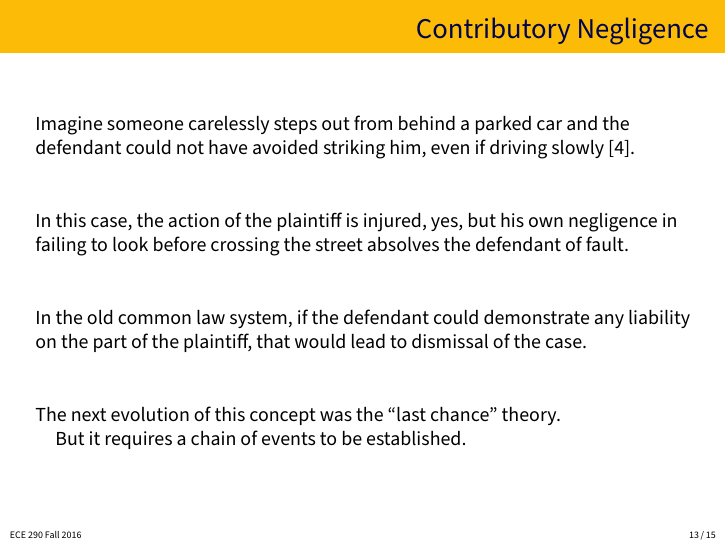
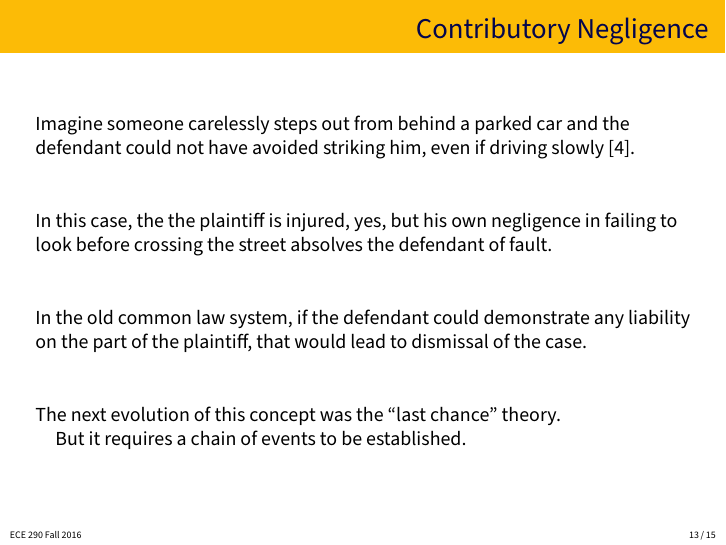
Before and after one commit to jzarnett/ece290, LaTeX slides (lectures/L18-slides.tex): page 13 of 15. Compiled offline with pdfLaTeX.

```diff
--- a/lectures/L18-slides.tex
+++ b/lectures/L18-slides.tex
@@ -197,7 +197,7 @@
 
 Imagine someone carelessly steps out from behind a parked car and the defendant could not have avoided striking him, even if driving slowly~\cite{lba}.
 
-In this case, the action of the plaintiff is injured, yes, but his own negligence in failing to look before crossing the street absolves the defendant of fault.
+In this case, the the plaintiff is injured, yes, but his own negligence in failing to look before crossing the street absolves the defendant of fault.
 
 In the old common law system, if the defendant could demonstrate any liability on the part of the plaintiff, that would lead to dismissal of the case.
 
```
Also changed, not shown: lectures/L19-slides.tex (+1 -1 lines), lectures/L18-slides.pdf, lectures/L19-slides.pdf.
